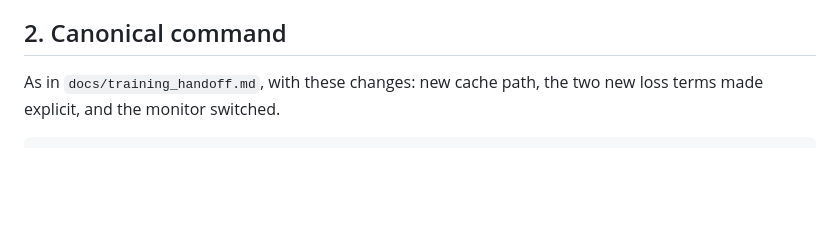
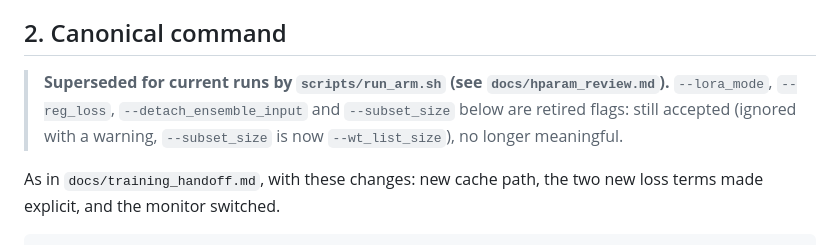
Before and after one commit to SKTeamLab/esm-msr, a Markdown page: docs/epistasis_training_handoff.md, the part around the change. Rendered like a GitHub page; blank space fills up the shorter version.

```diff
--- a/docs/epistasis_training_handoff.md
+++ b/docs/epistasis_training_handoff.md
@@ -31,6 +31,9 @@ column, `flip_key` and `reg_ok` fields on cached items.
 > check that the new objective is actually active.
 
 ## 2. Canonical command
+
+> **Superseded for current runs by `scripts/run_arm.sh` (see `docs/hparam_review.md`).** `--lora_mode`, `--reg_loss`, `--detach_ensemble_input` and `--subset_size` below are
+> retired flags: still accepted (ignored with a warning, `--subset_size` is now `--wt_list_size`), no longer meaningful.
 
 As in `docs/training_handoff.md`, with these changes: new cache path, the two new loss terms
 made explicit, and the monitor switched.
```
Also changed, not shown: docs/hparam_review.md (added, +245 -0 lines), docs/supervisor_state.md (+9 -0 lines).
